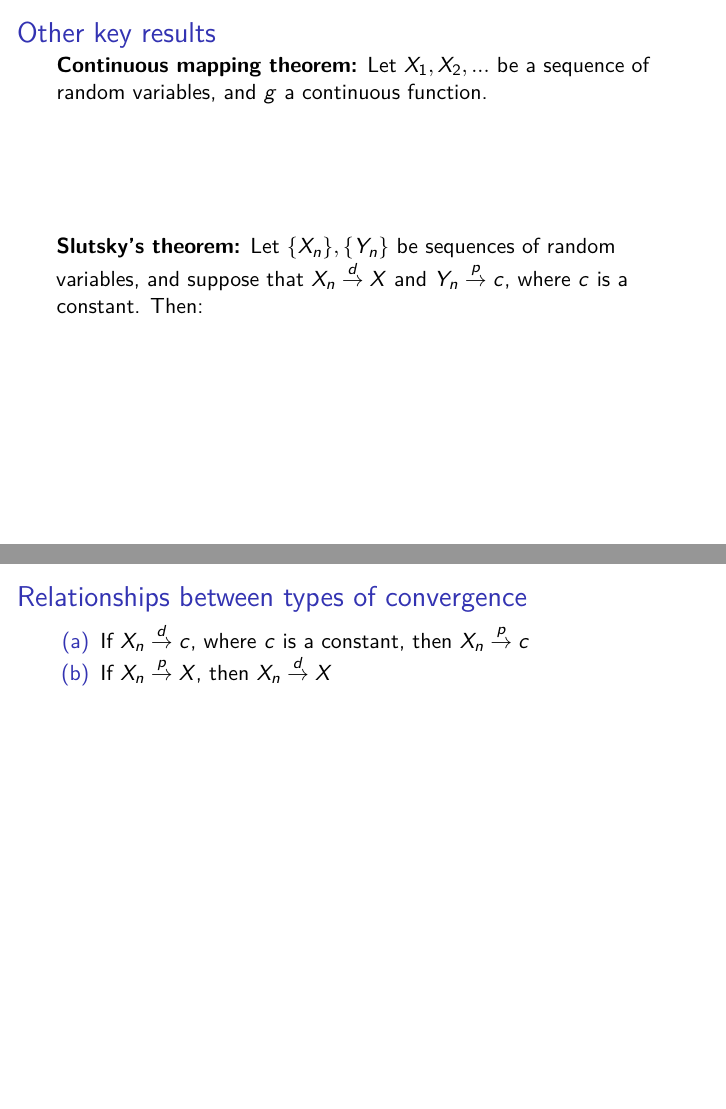
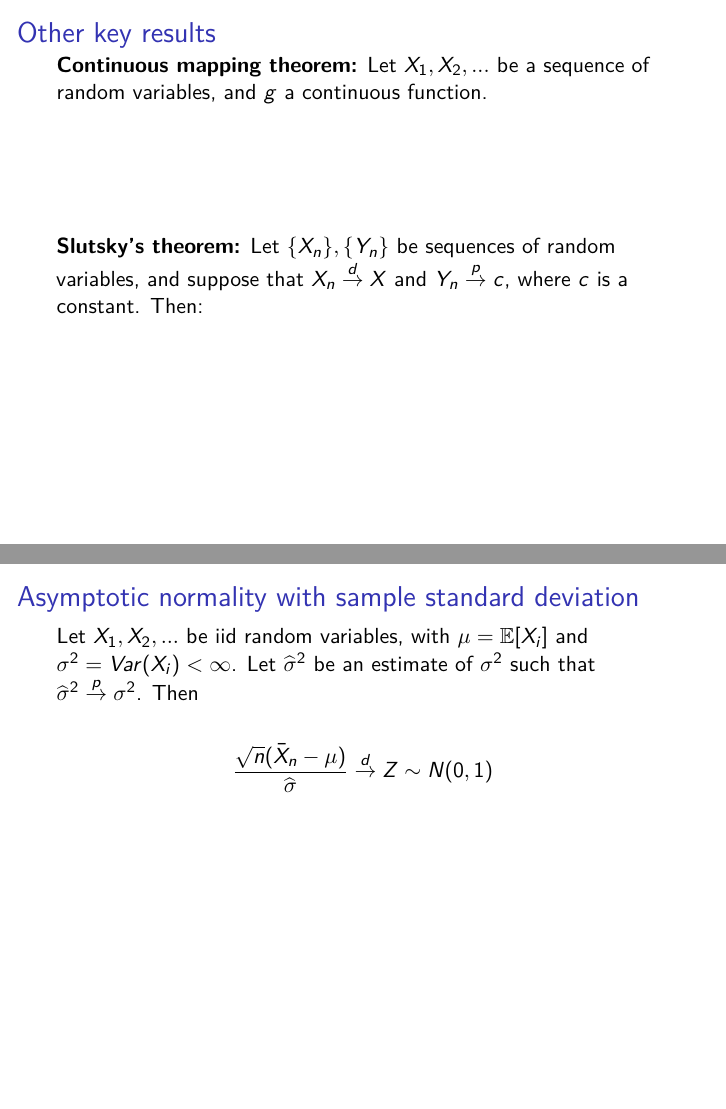
Before and after one commit to sta711-s26/sta711-s26.github.io, an R Markdown document (slides/lecture_11.Rmd): pages 4 and 5 of 5 before the commit and pages 4 and 5 of 6 after it, joined at a grey line. The pictures show the output file slides/lecture_11.pdf that the author committed with the source.

Commit message:
lecture 11 updated

```diff
--- a/slides/lecture_11.Rmd
+++ b/slides/lecture_11.Rmd
@@ -41,6 +42,14 @@
 
 \vspace{4cm}
 
+## Asymptotic normality with sample standard deviation
+
+Let $X_1, X_2,...$ be iid random variables,  with $\mu = \mathbb{E}[X_i]$ and $\sigma^2 = Var(X_i) < \infty$. Let $\widehat{\sigma}^2$ be an estimate of $\sigma^2$ such that $\widehat{\sigma}^2 \overset{p}{\to} \sigma^2$. Then
+
+$$\frac{\sqrt{n}(\bar{X}_n - \mu)}{\widehat{\sigma}} \overset{d}{\to} Z \sim N(0, 1)$$
+
+\vspace{5cm}
+
 
 ## Relationships between types of convergence
 
```
Also changed, not shown: slides/lecture_11.pdf, slides/lecture_11.Rmd (1 more changed lines).
